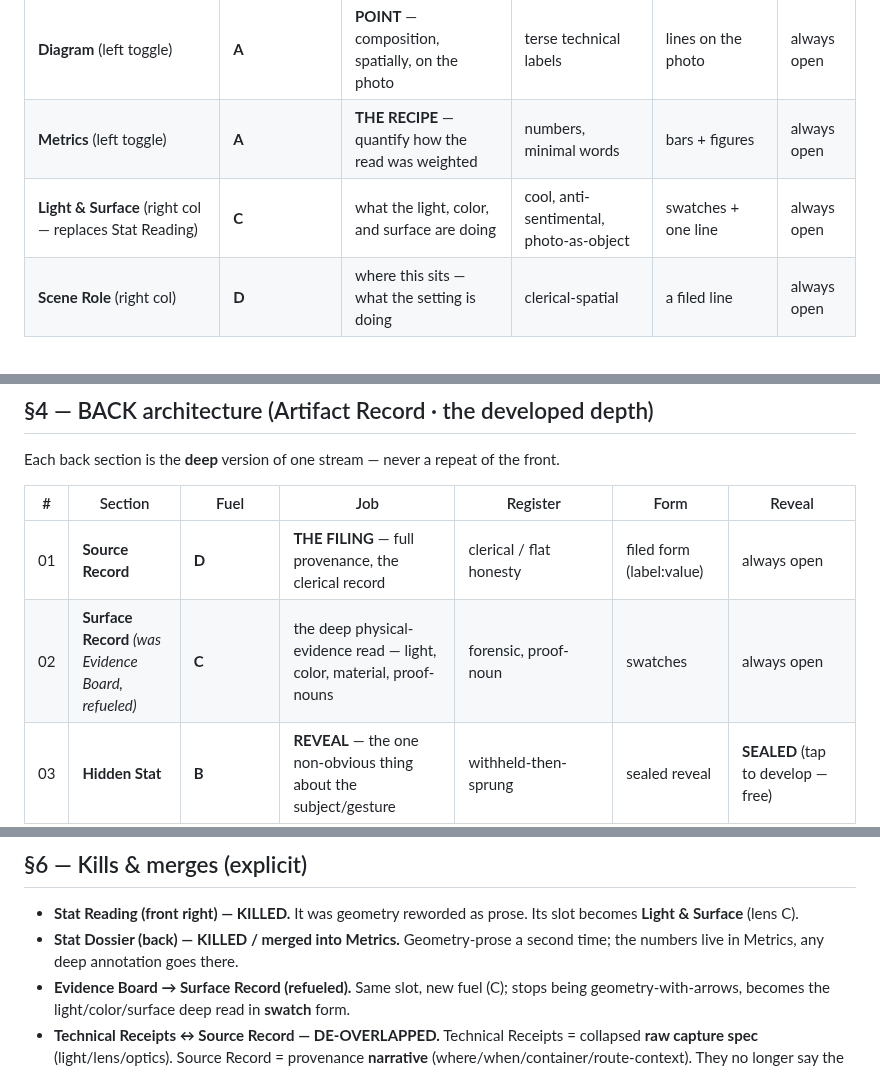
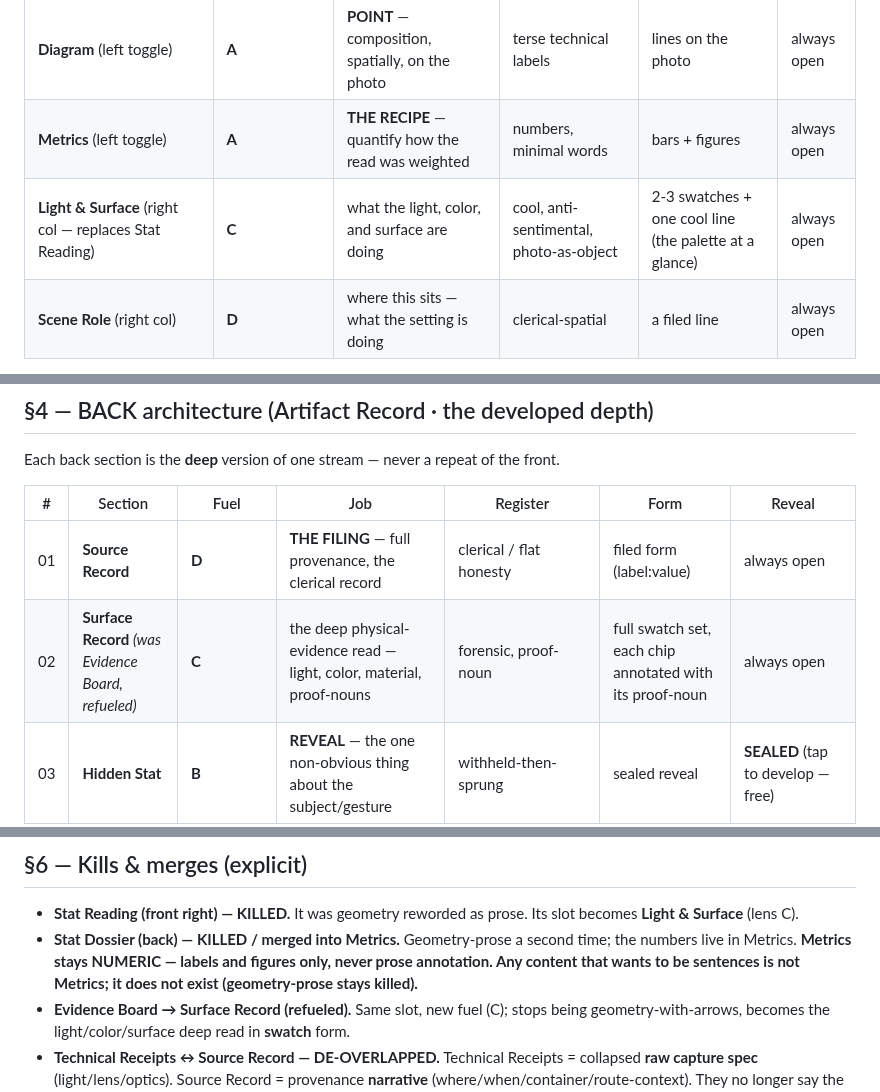
Before and after one commit to Nilsjouna999/blue-room-scan-room, a Markdown page: docs/BR-S107_SECTION_ARCHITECTURE_SPEC.md, 3 parts joined by grey strips. Drawn GitHub-style.

```diff
--- a/docs/BR-S107_SECTION_ARCHITECTURE_SPEC.md
+++ b/docs/BR-S107_SECTION_ARCHITECTURE_SPEC.md
@@ -46,7 +46,7 @@ enforcement; when an engine exists, the five lenses become data fields and the s
 | **4 face-stats** (on the card) | **A/B/C/D-E** (diversified — §5) | the at-a-glance vital signs — appear ONCE, here | stat labels / tier bands only | stat block | always open |
 | **Diagram** (left toggle) | **A** | **POINT** — composition, spatially, on the photo | terse technical labels | lines on the photo | always open |
 | **Metrics** (left toggle) | **A** | **THE RECIPE** — quantify how the read was weighted | numbers, minimal words | bars + figures | always open |
-| **Light & Surface** (right col — replaces Stat Reading) | **C** | what the light, color, and surface are doing | cool, anti-sentimental, photo-as-object | swatches + one line | always open |
+| **Light & Surface** (right col — replaces Stat Reading) | **C** | what the light, color, and surface are doing | cool, anti-sentimental, photo-as-object | 2-3 swatches + one cool line (the palette at a glance) | always open |
 | **Scene Role** (right col) | **D** | where this sits — what the setting is doing | clerical-spatial | a filed line | always open |
 
 **The front carries all five lenses, geometry confined to Diagram/Metrics/stats.** Essence appears on the
@@ -59,7 +59,7 @@ Each back section is the **deep** version of one stream — never a repeat of th
 | # | Section | Fuel | Job | Register | Form | Reveal |
 |---|---|---|---|---|---|---|
 | 01 | **Source Record** | **D** | **THE FILING** — full provenance, the clerical record | clerical / flat honesty | filed form (label:value) | always open |
-| 02 | **Surface Record** *(was Evidence Board, refueled)* | **C** | the deep physical-evidence read — light, color, material, proof-nouns | forensic, proof-noun | swatches | always open |
+| 02 | **Surface Record** *(was Evidence Board, refueled)* | **C** | the deep physical-evidence read — light, color, material, proof-nouns | forensic, proof-noun | full swatch set, each chip annotated with its proof-noun | always open |
 | 03 | **Hidden Stat** | **B** | **REVEAL** — the one non-obvious thing about the subject/gesture | withheld-then-sprung | sealed reveal | **SEALED** (tap to develop — free) |
 | 04 | **Fit + Aura Layer** | **E** | **PLACEMENT** — where it sits · its family · its aura chips (NOT a verdict) | declarative-minimal, badge | badge-set | always open |
 | 05 | **Mint Record** | **F** | the card-as-object record — finish, serial, tier | neutral / informative | receipt (monospace) | always open |
@@ -87,7 +87,7 @@ is now Metrics.
 - **Stat Reading (front right) — KILLED.** It was geometry reworded as prose. Its slot becomes **Light &
   Surface** (lens C).
 - **Stat Dossier (back) — KILLED / merged into Metrics.** Geometry-prose a second time; the numbers live in
-  Metrics, any deep annotation goes there.
+  Metrics. **Metrics stays NUMERIC — labels and figures only, never prose annotation. Any content that wants to be sentences is not Metrics; it does not exist (geometry-prose stays killed).**
 - **Evidence Board → Surface Record (refueled).** Same slot, new fuel (C); stops being geometry-with-arrows,
   becomes the light/color/surface deep read in **swatch** form.
 - **Technical Receipts ↔ Source Record — DE-OVERLAPPED.** Technical Receipts = collapsed **raw capture spec**
```
Also changed, not shown: other parts of docs/BR-S107_SECTION_ARCHITECTURE_SPEC.md (+6 -5 lines).
